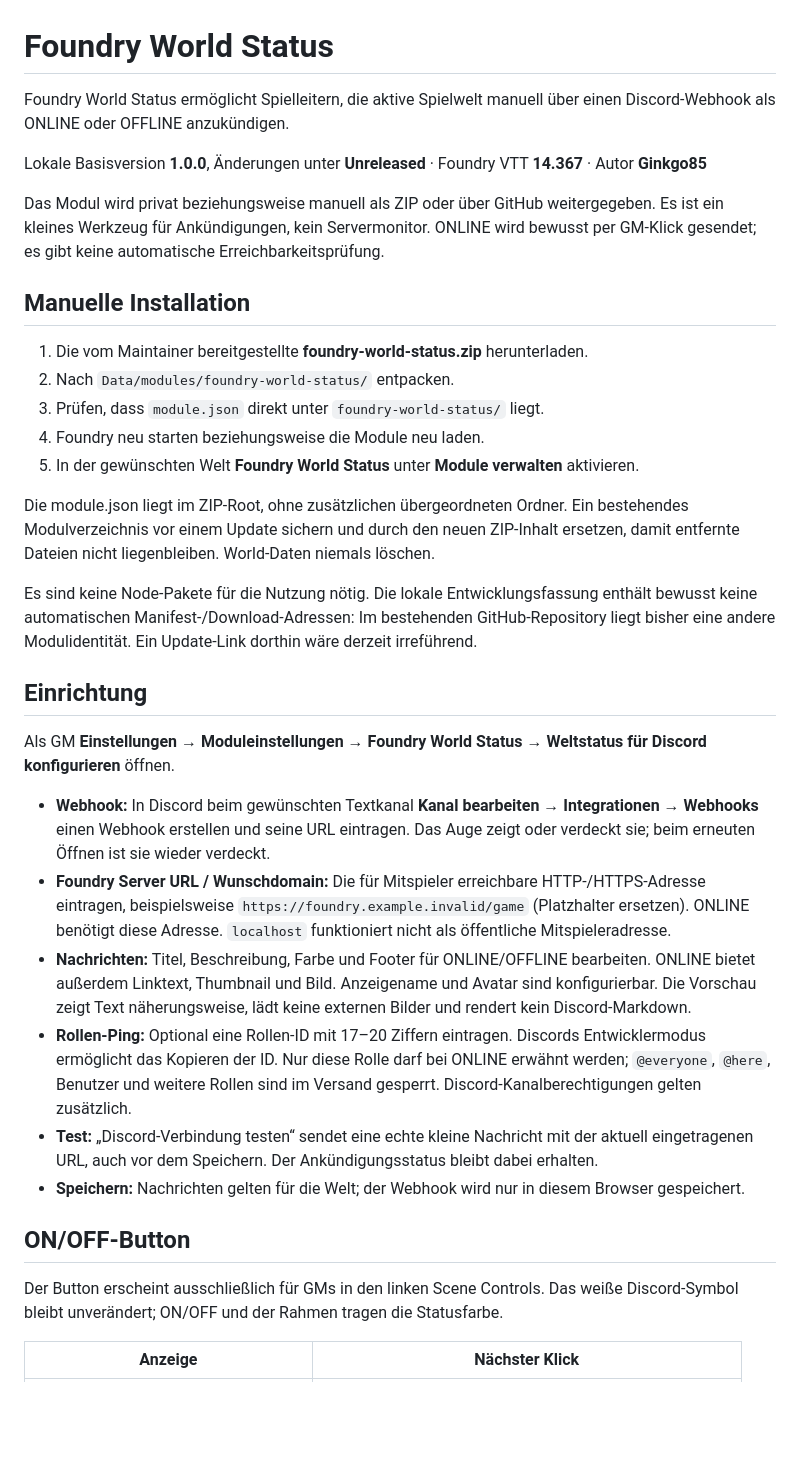
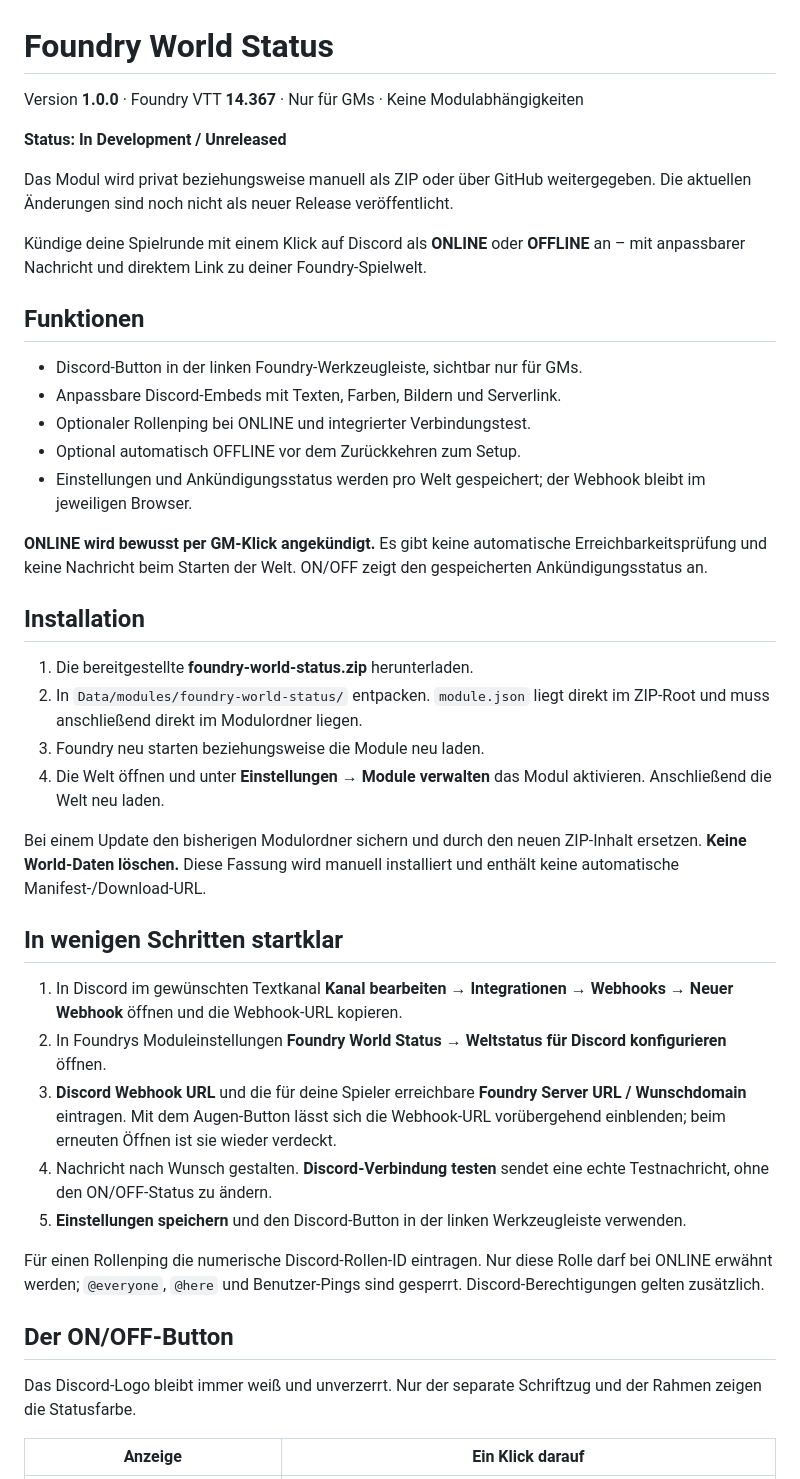
Before and after one commit to Ginkgo85/foundry-world-status, a Markdown page: README.md, the part around one of its changes. Rendered like a GitHub page; blank space fills up the shorter version.

```diff
--- a/README.md
+++ b/README.md
@@ -1,37 +1,46 @@
 # Foundry World Status
 
-Foundry World Status ermöglicht Spielleitern, die aktive Spielwelt manuell über einen Discord-Webhook als ONLINE oder OFFLINE anzukündigen.
+Version **1.0.0** · Foundry VTT **14.367** · Nur für GMs · Keine Modulabhängigkeiten
 
-Lokale Basisversion **1.0.0**, Änderungen unter **Unreleased** · Foundry VTT **14.367** · Autor **Ginkgo85**
+**Status: In Development / Unreleased**
 
-Das Modul wird privat beziehungsweise manuell als ZIP oder über GitHub weitergegeben. Es ist ein kleines Werkzeug für Ankündigungen, kein Servermonitor. ONLINE wird bewusst per GM-Klick gesendet; es gibt keine automatische Erreichbarkeitsprüfung.
+Das Modul wird privat beziehungsweise manuell als ZIP oder über GitHub weitergegeben. Die aktuellen Änderungen sind noch nicht als neuer Release veröffentlicht.
 
-## Manuelle Installation
+Kündige deine Spielrunde mit einem Klick auf Discord als **ONLINE** oder **OFFLINE** an – mit anpassbarer Nachricht und direktem Link zu deiner Foundry-Spielwelt.
 
-1. Die vom Maintainer bereitgestellte **foundry-world-status.zip** herunterladen.
-2. Nach `Data/modules/foundry-world-status/` entpacken.
-3. Prüfen, dass `module.json` direkt unter `foundry-world-status/` liegt.
-4. Foundry neu starten beziehungsweise die Module neu laden.
-5. In der gewünschten Welt **Foundry World Status** unter **Module verwalten** aktivieren.
+## Funktionen
 
-Die module.json liegt im ZIP-Root, ohne zusätzlichen übergeordneten Ordner. Ein bestehendes Modulverzeichnis vor einem Update sichern und durch den neuen ZIP-Inhalt ersetzen, damit entfernte Dateien nicht liegenbleiben. World-Daten niemals löschen.
+- Discord-Button in der linken Foundry-Werkzeugleiste, sichtbar nur für GMs.
+- Anpassbare Discord-Embeds mit Texten, Farben, Bildern und Serverlink.
+- Optionaler Rollenping bei ONLINE und integrierter Verbindungstest.
+- Optional automatisch OFFLINE vor dem Zurückkehren zum Setup.
+- Einstellungen und Ankündigungsstatus werden pro Welt gespeichert; der Webhook bleibt im jeweiligen Browser.
 
-Es sind keine Node-Pakete für die Nutzung nötig. Die lokale Entwicklungsfassung enthält bewusst keine automatischen Manifest-/Download-Adressen: Im bestehenden GitHub-Repository liegt bisher eine andere Modulidentität. Ein Update-Link dorthin wäre derzeit irreführend.
+**ONLINE wird bewusst per GM-Klick angekündigt.** Es gibt keine automatische Erreichbarkeitsprüfung und keine Nachricht beim Starten der Welt. ON/OFF zeigt den gespeicherten Ankündigungsstatus an.
 
-## Einrichtung
+## Installation
 
-Als GM **Einstellungen → Moduleinstellungen → Foundry World Status → Weltstatus für Discord konfigurieren** öffnen.
+1. Die bereitgestellte **foundry-world-status.zip** herunterladen.
+2. In `Data/modules/foundry-world-status/` entpacken. `module.json` liegt direkt im ZIP-Root und muss anschließend direkt im Modulordner liegen.
+3. Foundry neu starten beziehungsweise die Module neu laden.
+4. Die Welt öffnen und unter **Einstellungen → Module verwalten** das Modul aktivieren. Anschließend die Welt neu laden.
 
-- **Webhook:** In Discord beim gewünschten Textkanal **Kanal bearbeiten → Integrationen → Webhooks** einen Webhook erstellen und seine URL eintragen. Das Auge zeigt oder verdeckt sie; beim erneuten Öffnen ist sie wieder verdeckt.
-- **Foundry Server URL / Wunschdomain:** Die für Mitspieler erreichbare HTTP-/HTTPS-Adresse eintragen, beispielsweise `https://foundry.example.invalid/game` (Platzhalter ersetzen). ONLINE benötigt diese Adresse. `localhost` funktioniert nicht als öffentliche Mitspieleradresse.
-- **Nachrichten:** Titel, Beschreibung, Farbe und Footer für ONLINE/OFFLINE bearbeiten. ONLINE bietet außerdem Linktext, Thumbnail und Bild. Anzeigename und Avatar sind konfigurierbar. Die Vorschau zeigt Text näherungsweise, lädt keine externen Bilder und rendert kein Discord-Markdown.
-- **Rollen-Ping:** Optional eine Rollen-ID mit 17–20 Ziffern eintragen. Discords Entwicklermodus ermöglicht das Kopieren der ID. Nur diese Rolle darf bei ONLINE erwähnt werden; `@everyone`, `@here`, Benutzer und weitere Rollen sind im Versand gesperrt. Discord-Kanalberechtigungen gelten zusätzlich.
-- **Test:** „Discord-Verbindung testen“ sendet eine echte kleine Nachricht mit der aktuell eingetragenen URL, auch vor dem Speichern. Der Ankündigungsstatus bleibt dabei erhalten.
-- **Speichern:** Nachrichten gelten für die Welt; der Webhook wird nur in diesem Browser gespeichert.
+Bei einem Update den bisherigen Modulordner sichern und durch den neuen ZIP-Inhalt ersetzen. **Keine World-Daten löschen.** Diese Fassung wird manuell installiert und enthält keine automatische Manifest-/Download-URL.
 
-## ON/OFF-Button
+## In wenigen Schritten startklar
 
-Der Button erscheint ausschließlich für GMs in den linken Scene Controls. Das weiße Discord-Symbol bleibt unverändert; ON/OFF und der Rahmen tragen die Statusfarbe.
+1. In Discord im gewünschten Textkanal **Kanal bearbeiten → Integrationen → Webhooks → Neuer Webhook** öffnen und die Webhook-URL kopieren.
+2. In Foundrys Moduleinstellungen **Foundry World Status → Weltstatus für Discord konfigurieren** öffnen.
+3. **Discord Webhook URL** und die für deine Spieler erreichbare **Foundry Server URL / Wunschdomain** eintragen.
+   Mit dem Augen-Button lässt sich die Webhook-URL vorübergehend einblenden; beim erneuten Öffnen ist sie wieder verdeckt.
+4. Nachricht nach Wunsch gestalten. **Discord-Verbindung testen** sendet eine echte Testnachricht, ohne den ON/OFF-Status zu ändern.
+5. **Einstellungen speichern** und den Discord-Button in der linken Werkzeugleiste verwenden.
 
-| Anzeige | Nächster Klick |
+Für einen Rollenping die numerische Discord-Rollen-ID eintragen. Nur diese Rolle darf bei ONLINE erwähnt werden; `@everyone`, `@here` und Benutzer-Pings sind gesperrt. Discord-Berechtigungen gelten zusätzlich.
+
+## Der ON/OFF-Button
+
+Das Discord-Logo bleibt immer weiß und unverzerrt. Nur der separate Schriftzug und der Rahmen zeigen die Statusfarbe.
+
+| Anzeige | Ein Klick darauf |
 | --- | --- |
```
Also changed, not shown: other parts of README.md (+28 -58 lines).
